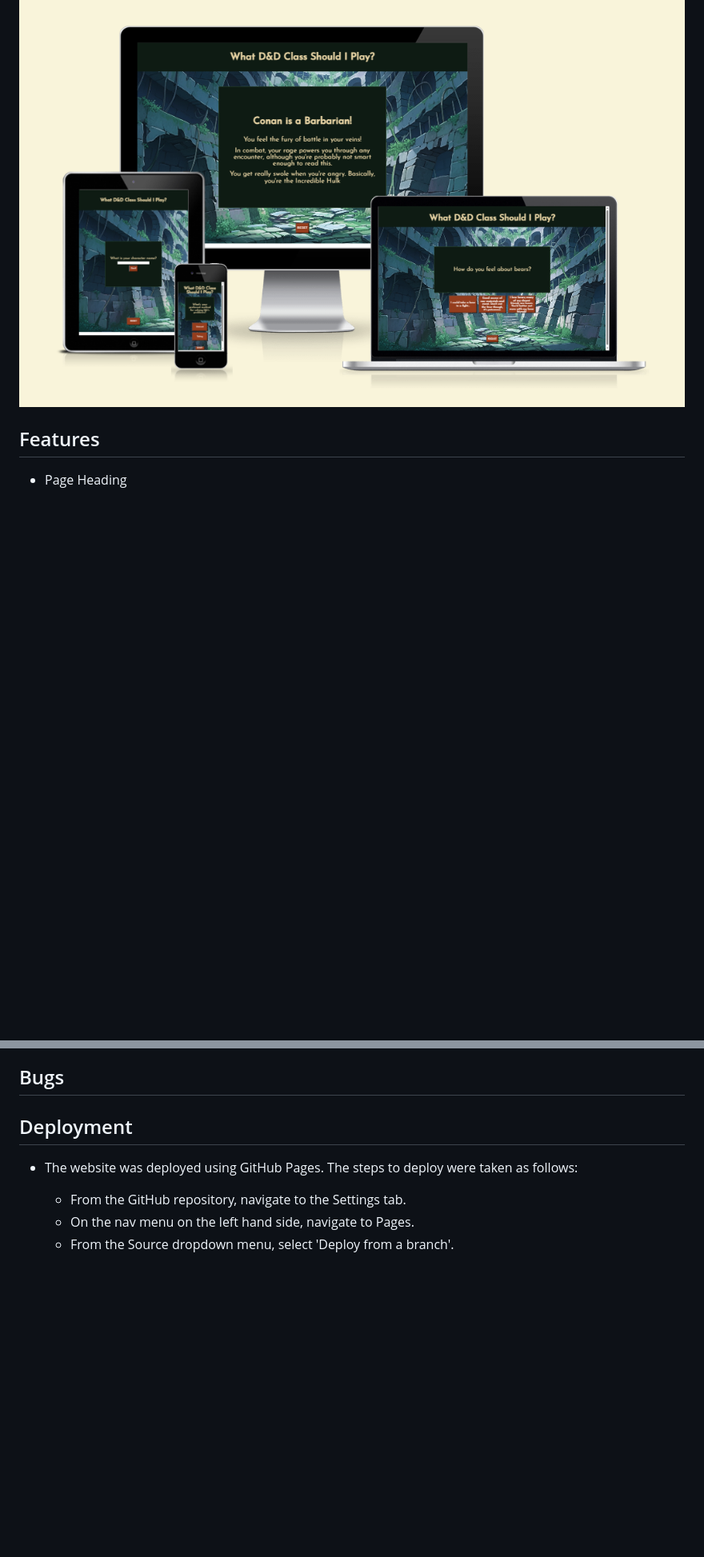
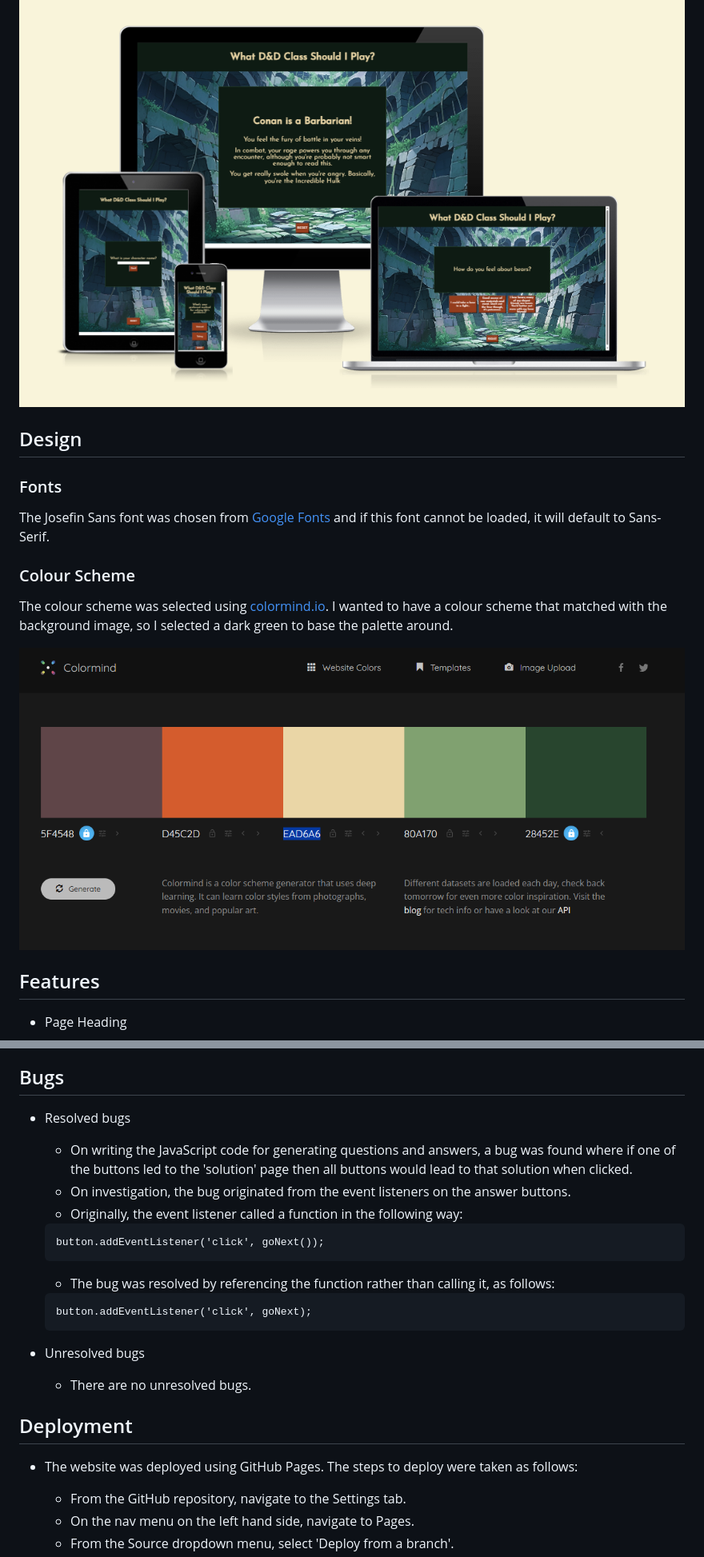
Before and after one commit to jfpaliga/dnd-class-picker, a Markdown page: README.md, 2 parts joined by grey strips. Shown: that part at 80% size. Drawn GitHub-style; pictures changed too: assets/images/colourscheme.png (added); blank space fills up the shorter version.

Commit message:
Add: design and bugs sections to readme

````diff
--- a/README.md
+++ b/README.md
@@ -9,6 +9,18 @@ Users will enter a character name at the beginning of the quiz in an entry form,
 The target audience would be users who already have an interest in Dungeons & Dragons, and either want to try the quiz for fun or use it to give them an idea of what type of character they could play.
 
 ![Screenshot from amiresponsive of the website on different media devices](assets/images/amiresponsive.png)
+
+## Design
+
+### Fonts
+
+The Josefin Sans font was chosen from [Google Fonts](https://fonts.google.com/specimen/Josefin+Sans) and if this font cannot be loaded, it will default to Sans-Serif.
+
+### Colour Scheme
+
+The colour scheme was selected using [colormind.io](http://colormind.io/). I wanted to have a colour scheme that matched with the background image, so I selected a dark green to base the palette around.
+
+![Screenshot of colour palette from colormind.io](assets/images/colourscheme.png)
 
 ## Features
 
@@ -73,6 +85,23 @@ The target audience would be users who already have an interest in Dungeons & Dr
 
 ## Bugs
 
+- Resolved bugs
+
+    - On writing the JavaScript code for generating questions and answers, a bug was found where if one of the buttons led to the 'solution' page then all buttons would lead to that solution when clicked.
+    - On investigation, the bug originated from the event listeners on the answer buttons.
+    - Originally, the event listener called a function in the following way:
+    ```
+    button.addEventListener('click', goNext());
+    ```
+    - The bug was resolved by referencing the function rather than calling it, as follows:
+    ```
+    button.addEventListener('click', goNext);
+    ```
+
+- Unresolved bugs
+
+    - There are no unresolved bugs.
+
 ## Deployment
 
 - The website was deployed using GitHub Pages. The steps to deploy were taken as follows:
````
